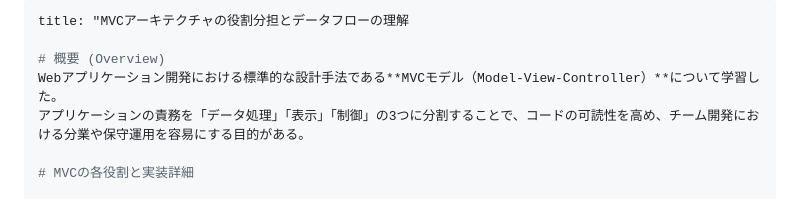
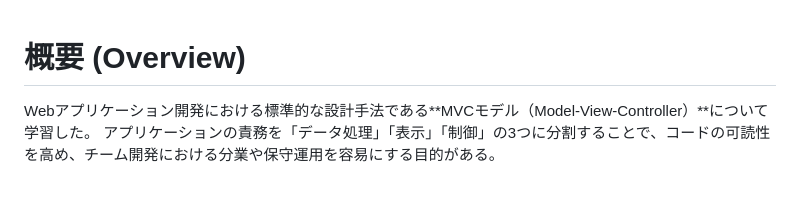
Before and after one commit to akira882/FuelPHP_Portfolio_App_Akira_Koshimizu, a Markdown page: memo/mvc model.md, the part around the change. Rendered like a GitHub page.

Commit message:
Remove title from mvc model.md
Removed title from the MVC architecture overview document.

```diff
--- a/memo/mvc model.md
+++ b/memo/mvc model.md
@@ -1,6 +1,3 @@
----
-title: "MVCアーキテクチャの役割分担とデータフローの理解
-
 # 概要 (Overview)
 Webアプリケーション開発における標準的な設計手法である**MVCモデル（Model-View-Controller）**について学習した。
 アプリケーションの責務を「データ処理」「表示」「制御」の3つに分割することで、コードの可読性を高め、チーム開発における分業や保守運用を容易にする目的がある。
```
